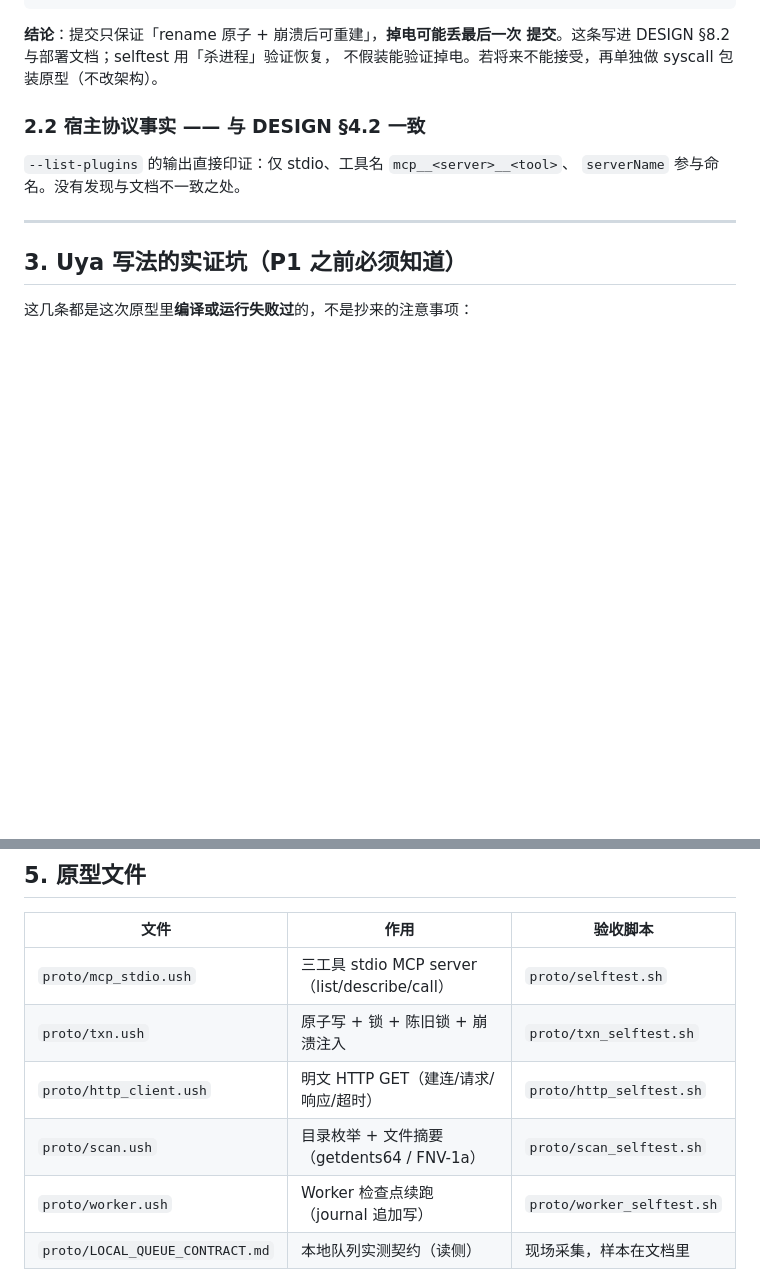
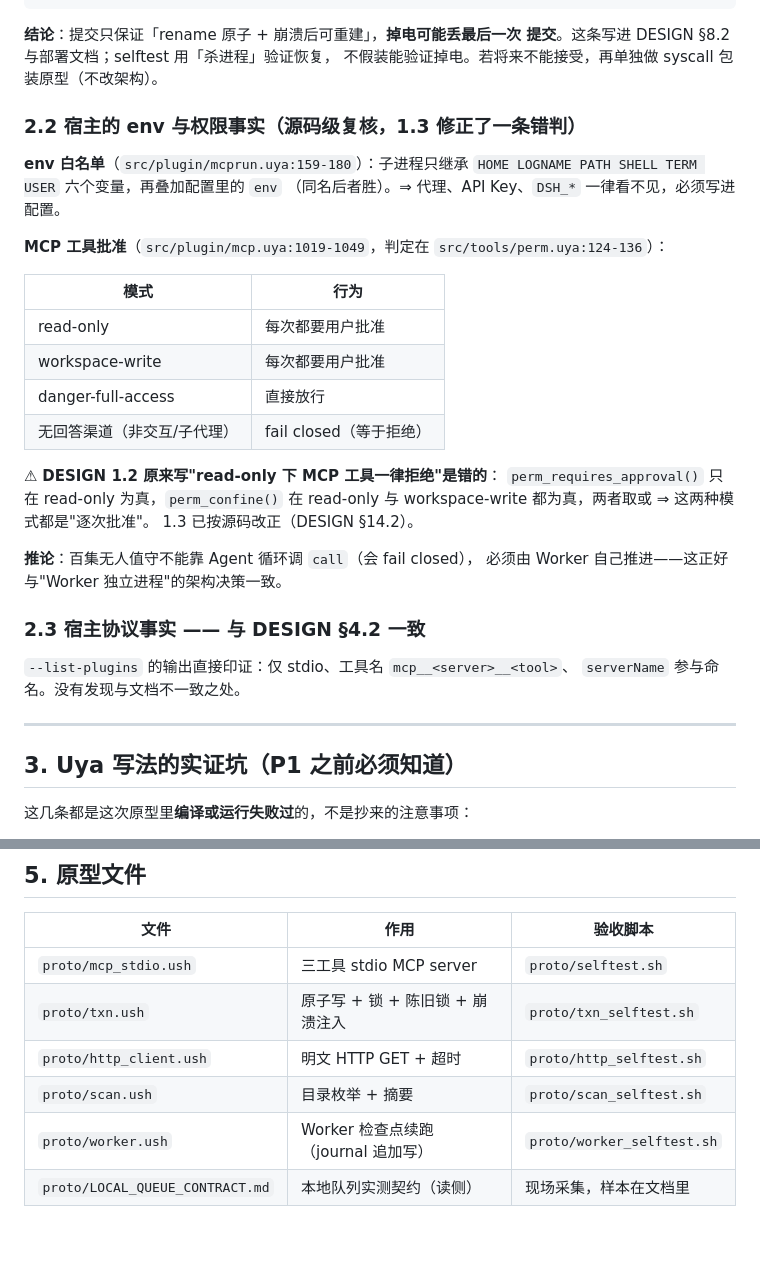
Before and after one commit to uya-lang/uya-agent, a Markdown page: drama_plugin/proto/P0_FINDINGS.md, 2 parts joined by grey strips. Drawn GitHub-style; blank space fills up the shorter version.

Commit message:
docs(drama): 按源码修正宿主权限语义（read-only 也是逐次批准，无渠道 fail closed）

```diff
--- a/drama_plugin/proto/P0_FINDINGS.md
+++ b/drama_plugin/proto/P0_FINDINGS.md
@@ -194,7 +194,31 @@ grep -rn 'fsync\|fdatasync' uya/stdlib/lib --include=*.uya   # 无输出
 提交**。这条写进 DESIGN §8.2 与部署文档；selftest 用「杀进程」验证恢复，
 不假装能验证掉电。若将来不能接受，再单独做 syscall 包装原型（不改架构）。
 
-### 2.2 宿主协议事实 —— 与 DESIGN §4.2 一致
+### 2.2 宿主的 env 与权限事实（源码级复核，1.3 修正了一条错判）
+
+**env 白名单**（`src/plugin/mcprun.uya:159-180`）：子进程只继承
+`HOME LOGNAME PATH SHELL TERM USER` 六个变量，再叠加配置里的 `env`
+（同名后者胜）。⇒ 代理、API Key、`DSH_*` 一律看不见，必须写进配置。
+
+**MCP 工具批准**（`src/plugin/mcp.uya:1019-1049`，判定在
+`src/tools/perm.uya:124-136`）：
+
+| 模式 | 行为 |
+|---|---|
+| read-only | 每次都要用户批准 |
+| workspace-write | 每次都要用户批准 |
+| danger-full-access | 直接放行 |
+| 无回答渠道（非交互/子代理） | fail closed（等于拒绝） |
+
+⚠ **DESIGN 1.2 原来写"read-only 下 MCP 工具一律拒绝"是错的**：
+`perm_requires_approval()` 只在 read-only 为真，`perm_confine()` 在
+read-only 与 workspace-write 都为真，两者取或 ⇒ 这两种模式都是"逐次批准"。
+1.3 已按源码改正（DESIGN §14.2）。
+
+**推论**：百集无人值守不能靠 Agent 循环调 `call`（会 fail closed），
+必须由 Worker 自己推进——这正好与"Worker 独立进程"的架构决策一致。
+
+### 2.3 宿主协议事实 —— 与 DESIGN §4.2 一致
 
 `--list-plugins` 的输出直接印证：仅 stdio、工具名 `mcp__<server>__<tool>`、
 `serverName` 参与命名。没有发现与文档不一致之处。
@@ -243,10 +267,10 @@ grep -rn 'fsync\|fdatasync' uya/stdlib/lib --include=*.uya   # 无输出
 
 | 文件 | 作用 | 验收脚本 |
 |---|---|---|
-| `proto/mcp_stdio.ush` | 三工具 stdio MCP server（list/describe/call） | `proto/selftest.sh` |
+| `proto/mcp_stdio.ush` | 三工具 stdio MCP server | `proto/selftest.sh` |
 | `proto/txn.ush` | 原子写 + 锁 + 陈旧锁 + 崩溃注入 | `proto/txn_selftest.sh` |
-| `proto/http_client.ush` | 明文 HTTP GET（建连/请求/响应/超时） | `proto/http_selftest.sh` |
-| `proto/scan.ush` | 目录枚举 + 文件摘要（getdents64 / FNV-1a） | `proto/scan_selftest.sh` |
+| `proto/http_client.ush` | 明文 HTTP GET + 超时 | `proto/http_selftest.sh` |
+| `proto/scan.ush` | 目录枚举 + 摘要 | `proto/scan_selftest.sh` |
 | `proto/worker.ush` | Worker 检查点续跑（journal 追加写） | `proto/worker_selftest.sh` |
 | `proto/LOCAL_QUEUE_CONTRACT.md` | 本地队列实测契约（读侧） | 现场采集，样本在文档里 |
 
```
Also changed, not shown: drama_plugin/docs/DRAMA_DESIGN.md (+18 -4 lines), drama_plugin/docs/DRAMA_TODO.md (+4 -2 lines).
